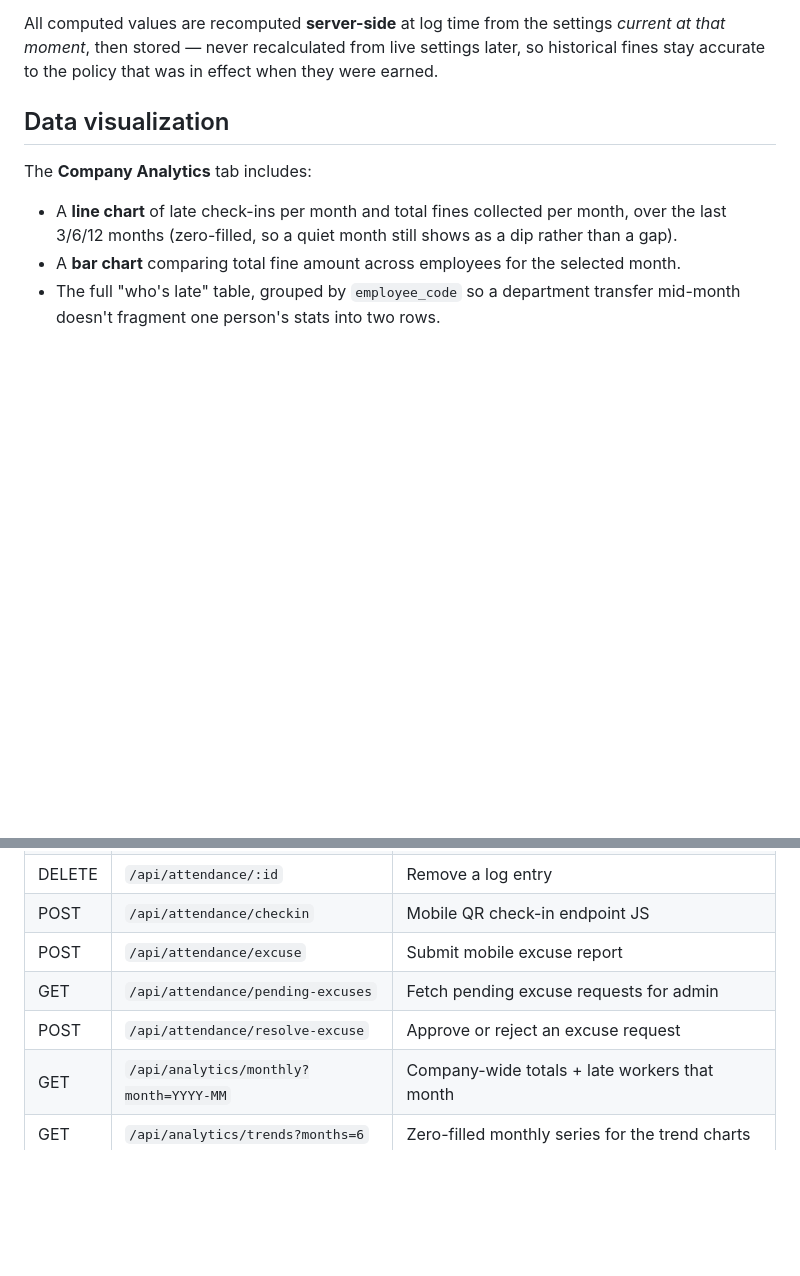
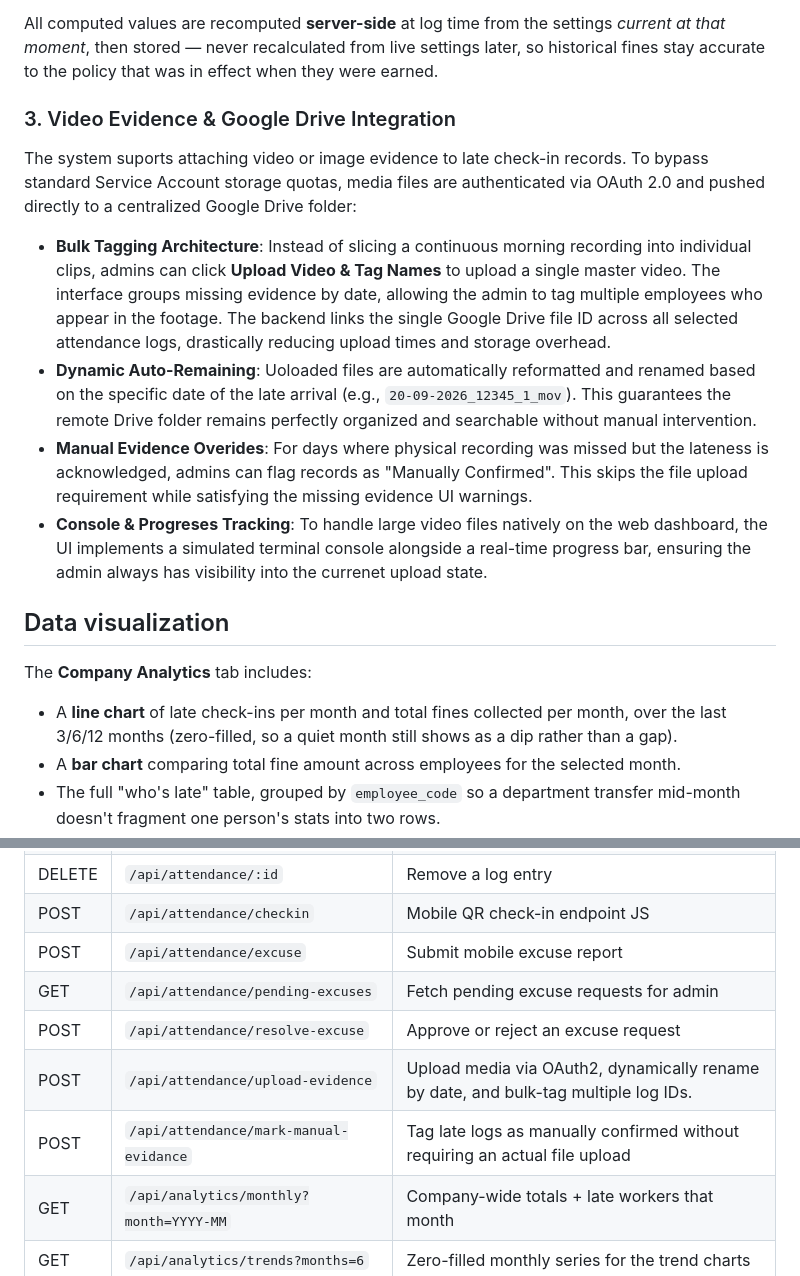
Before and after one commit to ThuyLinhDo0808/Attendance-Check, a Markdown page: README.md, 2 parts joined by grey strips. Rendered like a GitHub page; blank space fills up the shorter version.

```diff
--- a/README.md
+++ b/README.md
@@ -76,6 +76,15 @@ All computed values are recomputed **server-side** at log time from the
 settings *current at that moment*, then stored — never recalculated from
 live settings later, so historical fines stay accurate to the policy that
 was in effect when they were earned.
+
+### 3. Video Evidence & Google Drive Integration
+
+The system suports attaching video or image evidence to late check-in records. To bypass standard Service Account storage quotas, media files are authenticated via OAuth 2.0 and pushed directly to a centralized Google Drive folder:
+
+- **Bulk Tagging Architecture**: Instead of slicing a continuous morning recording into individual clips, admins can click **Upload Video & Tag Names** to upload a single master video. The interface groups missing evidence by date, allowing the admin to tag multiple employees who appear in the footage. The backend links the single Google Drive file ID across all selected attendance logs, drastically reducing upload times and storage overhead.
+- **Dynamic Auto-Remaining**: Uoloaded files are automatically reformatted and renamed based on the specific date of the late arrival (e.g., `20-09-2026_12345_1_mov`). This guarantees the remote Drive folder remains perfectly organized and searchable without manual intervention.
+- **Manual Evidence Overides**: For days where physical recording was missed but the lateness is acknowledged, admins can flag records as "Manually Confirmed". This skips the file upload requirement while satisfying the missing evidence UI warnings.
+- **Console & Progreses Tracking**: To handle large video files natively on the web dashboard, the UI implements a simulated terminal console alongside a real-time progress bar, ensuring the admin always has visibility into the currenet upload state.
 
 ## Data visualization
 
@@ -282,8 +291,10 @@ npm install
 | DELETE | `/api/attendance/:id` | Remove a log entry |
 | POST   | `/api/attendance/checkin` | Mobile QR check-in endpoint JS
 | POST   | `/api/attendance/excuse` | Submit mobile excuse report
-|GET     | `/api/attendance/pending-excuses` | Fetch pending excuse requests for admin
-|POST    | `/api/attendance/resolve-excuse` | Approve or reject an excuse request
+| GET     | `/api/attendance/pending-excuses` | Fetch pending excuse requests for admin
+| POST    | `/api/attendance/resolve-excuse` | Approve or reject an excuse request
+| POST    | `/api/attendance/upload-evidence` | Upload media via OAuth2, dynamically rename by date, and bulk-tag multiple log IDs.
+| POST   | `/api/attendance/mark-manual-evidance` | Tag late logs as manually confirmed without requiring an actual file upload
 | GET    | `/api/analytics/monthly?month=YYYY-MM` | Company-wide totals + late workers that month |
 | GET    | `/api/analytics/trends?months=6` | Zero-filled monthly series for the trend charts |
 | GET    | `/api/analytics/employee/:code` | One employee's totals + full check-in history |
```
